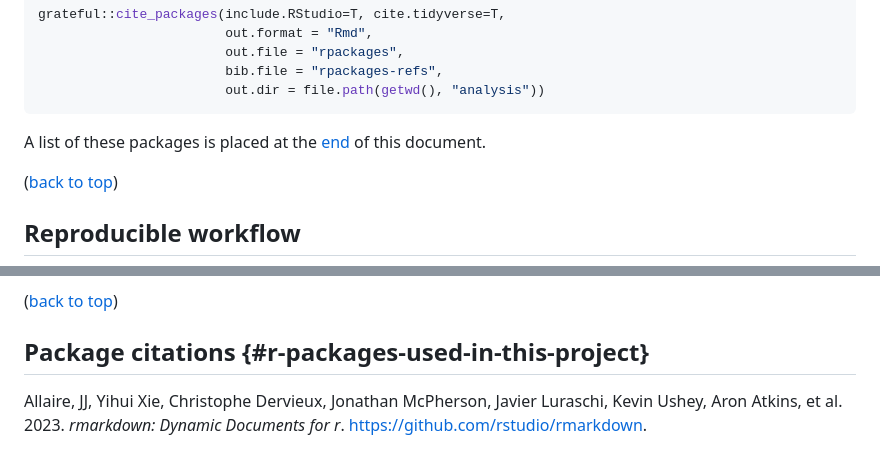
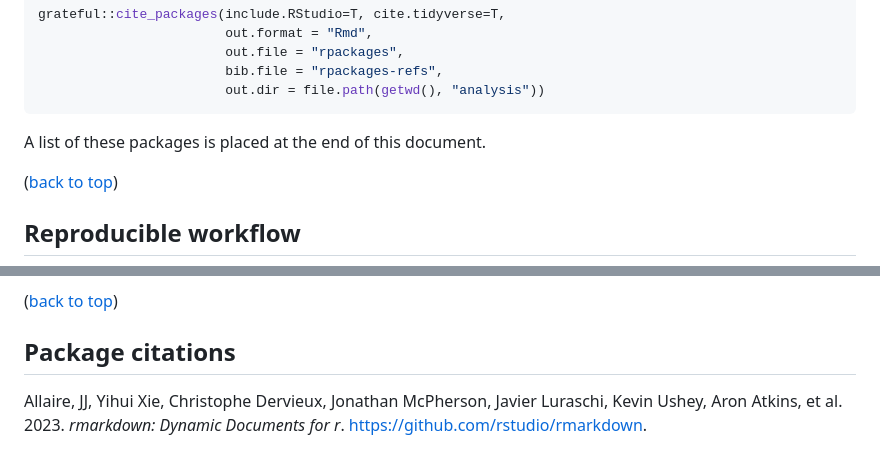
Before and after one commit to palmaraz/GuadalShiftR, a Markdown page: README.md, 2 parts joined by grey strips. Drawn GitHub-style.

Commit message:
Another commit

````diff
--- a/README.md
+++ b/README.md
@@ -135,7 +135,7 @@ grateful::cite_packages(include.RStudio=T, cite.tidyverse=T,
                         out.dir = file.path(getwd(), "analysis"))
 ```
 
-A list of these packages is placed at the [end](#r-packages-used-in-this-project) of this document.
+A list of these packages is placed at the end of this document.
 
 <p align="right">
 
@@ -254,7 +254,7 @@ We used R version 4.3.2 (R Core Team 2023a) and the following R packages: bayesp
 
 (<a href="#top">back to top</a>)
 
-## Package citations {#r-packages-used-in-this-project}
+## Package citations
 
 Allaire, JJ, Yihui Xie, Christophe Dervieux, Jonathan McPherson, Javier
 Luraschi, Kevin Ushey, Aron Atkins, et al. 2023.
````
Also changed, not shown: other parts of README.md (+1 -1 lines).
